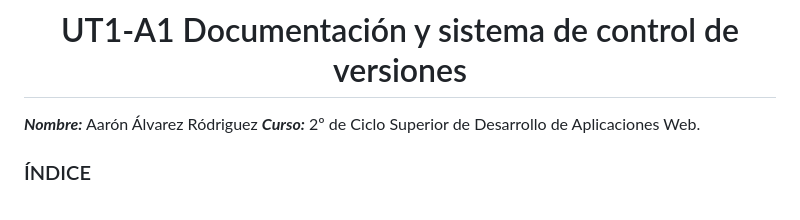
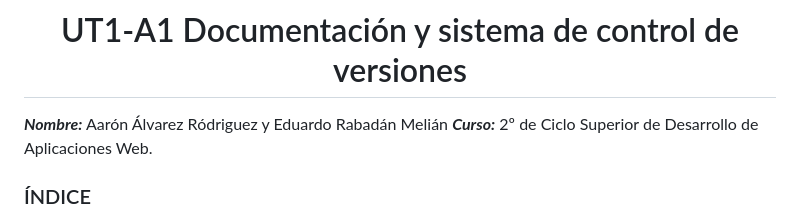
Before and after one commit to aaralvrod/dpl_aaron, a Markdown page: ut1/a1/README.md, the part around the change. Drawn GitHub-style.

Commit message:
Actualizado README.md

```diff
--- a/ut1/a1/README.md
+++ b/ut1/a1/README.md
@@ -6,7 +6,7 @@
 
 </center>
 
-***Nombre:*** Aarón Álvarez Ródriguez
+***Nombre:*** Aarón Álvarez Ródriguez y Eduardo Rabadán Melián
 ***Curso:*** 2º de Ciclo Superior de Desarrollo de Aplicaciones Web.
 
 ### ÍNDICE
```
